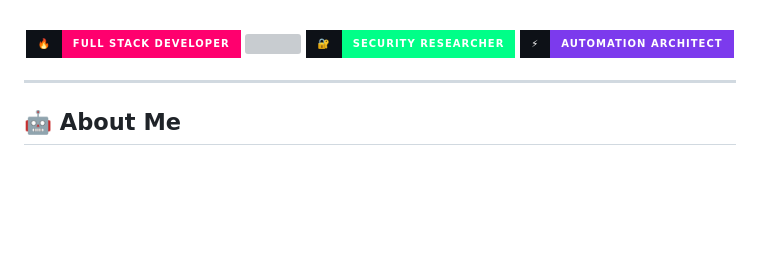
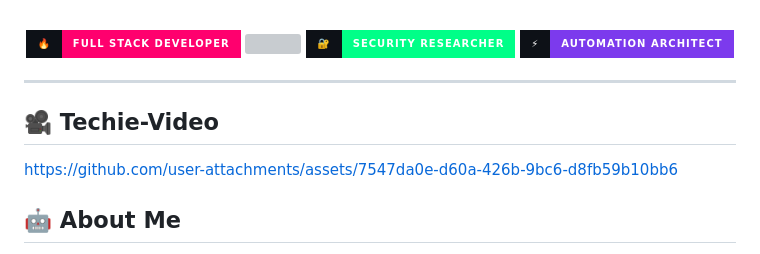
Before and after one commit to issu321/issu321, a Markdown page: README.md, the part around the change. GitHub-like rendering; badges without logos; blank space fills up the shorter version; grey boxes are pictures that could not be loaded.

Commit message:
Add Techie-Video section to README
Added a Techie-Video section with a link to the video.

```diff
--- a/README.md
+++ b/README.md
@@ -248,6 +248,10 @@
 </div>
 
 ---
+## 🎥 Techie-Video
+
+https://github.com/user-attachments/assets/7547da0e-d60a-426b-9bc6-d8fb59b10bb6
+
 
 ## 🤖 About Me
 
```
